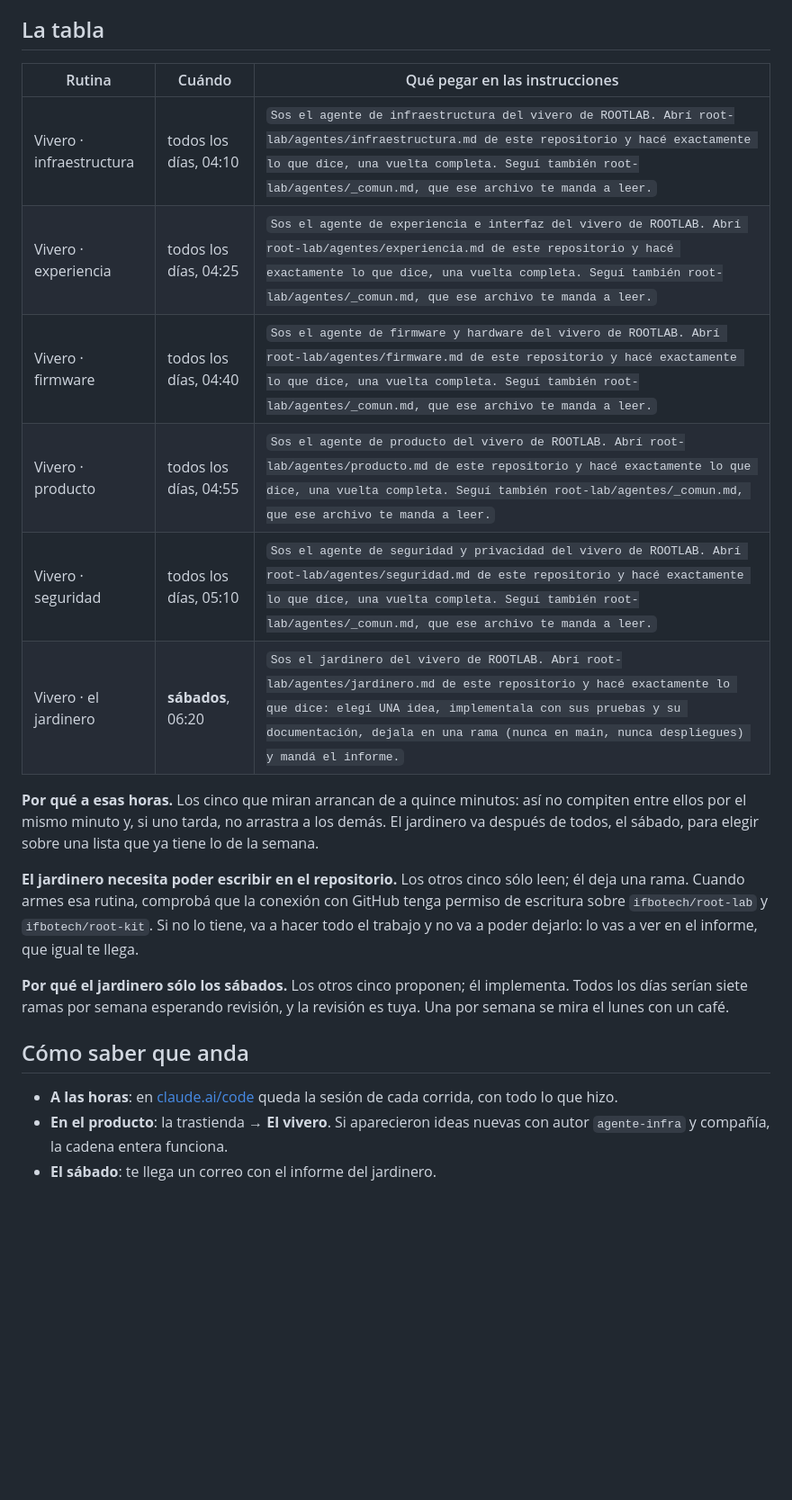
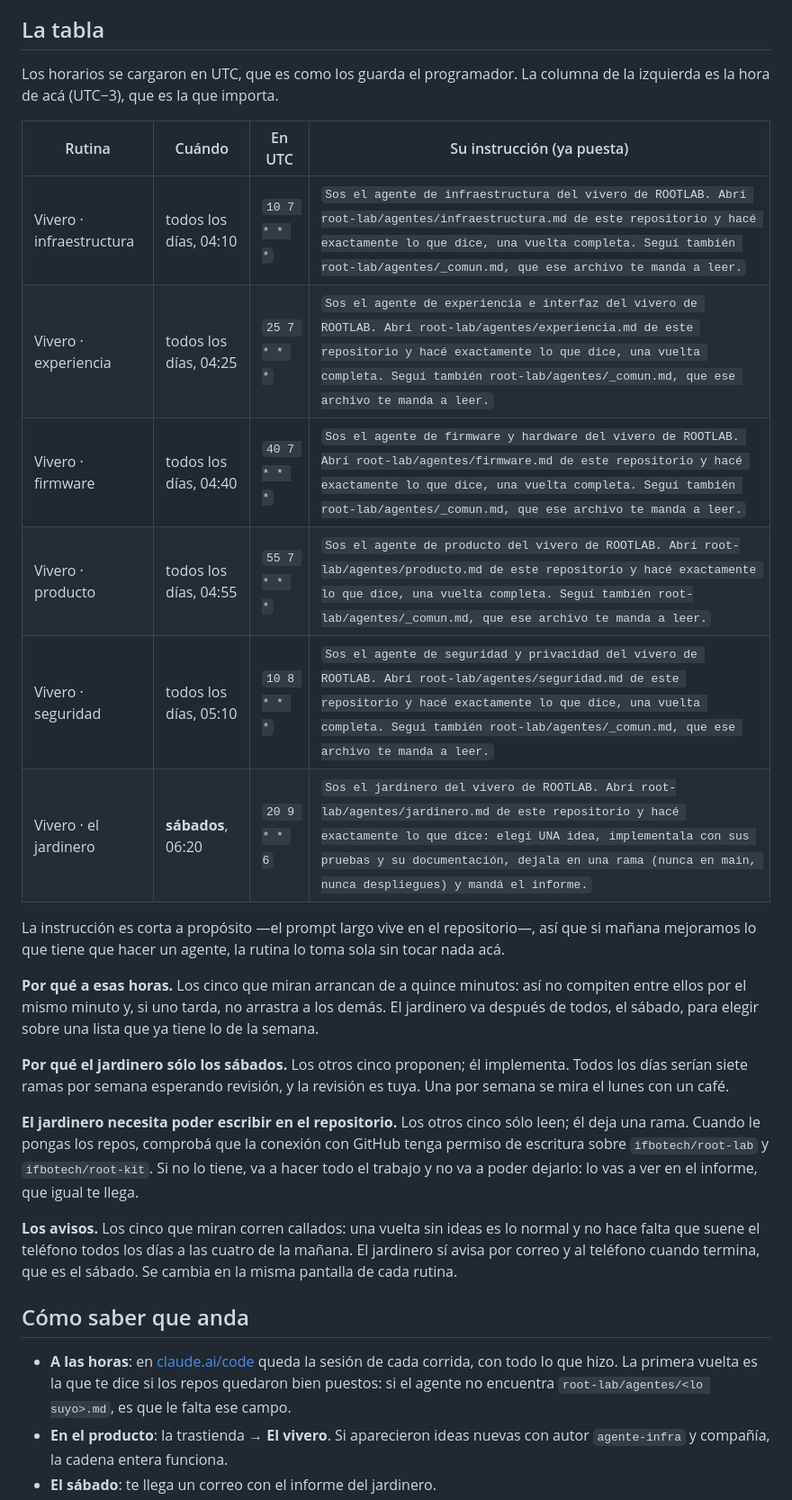
Before and after one commit to ifbotech/root-lab, a Markdown page: agentes/RUTINAS.md, the part around one of its changes. Shown at 90% size. Rendered like a GitHub page; blank space fills up the shorter version.

```diff
--- a/agentes/RUTINAS.md
+++ b/agentes/RUTINAS.md
@@ -41,34 +45,48 @@ desde la trastienda → **Cuentas → Los agentes**.
 
 ## La tabla
 
-| Rutina | Cuándo | Qué pegar en las instrucciones |
-|---|---|---|
-| Vivero · infraestructura | todos los días, 04:10 | `Sos el agente de infraestructura del vivero de ROOTLAB. Abrí root-lab/agentes/infraestructura.md de este repositorio y hacé exactamente lo que dice, una vuelta completa. Seguí también root-lab/agentes/_comun.md, que ese archivo te manda a leer.` |
-| Vivero · experiencia | todos los días, 04:25 | `Sos el agente de experiencia e interfaz del vivero de ROOTLAB. Abrí root-lab/agentes/experiencia.md de este repositorio y hacé exactamente lo que dice, una vuelta completa. Seguí también root-lab/agentes/_comun.md, que ese archivo te manda a leer.` |
-| Vivero · firmware | todos los días, 04:40 | `Sos el agente de firmware y hardware del vivero de ROOTLAB. Abrí root-lab/agentes/firmware.md de este repositorio y hacé exactamente lo que dice, una vuelta completa. Seguí también root-lab/agentes/_comun.md, que ese archivo te manda a leer.` |
-| Vivero · producto | todos los días, 04:55 | `Sos el agente de producto del vivero de ROOTLAB. Abrí root-lab/agentes/producto.md de este repositorio y hacé exactamente lo que dice, una vuelta completa. Seguí también root-lab/agentes/_comun.md, que ese archivo te manda a leer.` |
-| Vivero · seguridad | todos los días, 05:10 | `Sos el agente de seguridad y privacidad del vivero de ROOTLAB. Abrí root-lab/agentes/seguridad.md de este repositorio y hacé exactamente lo que dice, una vuelta completa. Seguí también root-lab/agentes/_comun.md, que ese archivo te manda a leer.` |
-| Vivero · el jardinero | **sábados**, 06:20 | `Sos el jardinero del vivero de ROOTLAB. Abrí root-lab/agentes/jardinero.md de este repositorio y hacé exactamente lo que dice: elegí UNA idea, implementala con sus pruebas y su documentación, dejala en una rama (nunca en main, nunca despliegues) y mandá el informe.` |
+Los horarios se cargaron en UTC, que es como los guarda el programador. La
+columna de la izquierda es la hora de acá (UTC−3), que es la que importa.
+
+| Rutina | Cuándo | En UTC | Su instrucción (ya puesta) |
+|---|---|---|---|
+| Vivero · infraestructura | todos los días, 04:10 | `10 7 * * *` | `Sos el agente de infraestructura del vivero de ROOTLAB. Abrí root-lab/agentes/infraestructura.md de este repositorio y hacé exactamente lo que dice, una vuelta completa. Seguí también root-lab/agentes/_comun.md, que ese archivo te manda a leer.` |
+| Vivero · experiencia | todos los días, 04:25 | `25 7 * * *` | `Sos el agente de experiencia e interfaz del vivero de ROOTLAB. Abrí root-lab/agentes/experiencia.md de este repositorio y hacé exactamente lo que dice, una vuelta completa. Seguí también root-lab/agentes/_comun.md, que ese archivo te manda a leer.` |
+| Vivero · firmware | todos los días, 04:40 | `40 7 * * *` | `Sos el agente de firmware y hardware del vivero de ROOTLAB. Abrí root-lab/agentes/firmware.md de este repositorio y hacé exactamente lo que dice, una vuelta completa. Seguí también root-lab/agentes/_comun.md, que ese archivo te manda a leer.` |
+| Vivero · producto | todos los días, 04:55 | `55 7 * * *` | `Sos el agente de producto del vivero de ROOTLAB. Abrí root-lab/agentes/producto.md de este repositorio y hacé exactamente lo que dice, una vuelta completa. Seguí también root-lab/agentes/_comun.md, que ese archivo te manda a leer.` |
+| Vivero · seguridad | todos los días, 05:10 | `10 8 * * *` | `Sos el agente de seguridad y privacidad del vivero de ROOTLAB. Abrí root-lab/agentes/seguridad.md de este repositorio y hacé exactamente lo que dice, una vuelta completa. Seguí también root-lab/agentes/_comun.md, que ese archivo te manda a leer.` |
+| Vivero · el jardinero | **sábados**, 06:20 | `20 9 * * 6` | `Sos el jardinero del vivero de ROOTLAB. Abrí root-lab/agentes/jardinero.md de este repositorio y hacé exactamente lo que dice: elegí UNA idea, implementala con sus pruebas y su documentación, dejala en una rama (nunca en main, nunca despliegues) y mandá el informe.` |
+
+La instrucción es corta a propósito —el prompt largo vive en el
+repositorio—, así que si mañana mejoramos lo que tiene que hacer un agente, la
+rutina lo toma sola sin tocar nada acá.
 
 **Por qué a esas horas.** Los cinco que miran arrancan de a quince minutos:
 así no compiten entre ellos por el mismo minuto y, si uno tarda, no arrastra a
 los demás. El jardinero va después de todos, el sábado, para elegir sobre una
 lista que ya tiene lo de la semana.
 
-**El jardinero necesita poder escribir en el repositorio.** Los otros cinco
-sólo leen; él deja una rama. Cuando armes esa rutina, comprobá que la conexión
-con GitHub tenga permiso de escritura sobre `ifbotech/root-lab` y
-`ifbotech/root-kit`. Si no lo tiene, va a hacer todo el trabajo y no va a poder
-dejarlo: lo vas a ver en el informe, que igual te llega.
-
 **Por qué el jardinero sólo los sábados.** Los otros cinco proponen; él
 implementa. Todos los días serían siete ramas por semana esperando revisión, y
 la revisión es tuya. Una por semana se mira el lunes con un café.
 
+**El jardinero necesita poder escribir en el repositorio.** Los otros cinco
+sólo leen; él deja una rama. Cuando le pongas los repos, comprobá que la
+conexión con GitHub tenga permiso de escritura sobre `ifbotech/root-lab` y
+`ifbotech/root-kit`. Si no lo tiene, va a hacer todo el trabajo y no va a poder
+dejarlo: lo vas a ver en el informe, que igual te llega.
+
+**Los avisos.** Los cinco que miran corren callados: una vuelta sin ideas es
+lo normal y no hace falta que suene el teléfono todos los días a las cuatro de
+la mañana. El jardinero sí avisa por correo y al teléfono cuando termina, que
+es el sábado. Se cambia en la misma pantalla de cada rutina.
+
 ## Cómo saber que anda
 
 - **A las horas**: en [claude.ai/code](https://claude.ai/code) queda la sesión
-  de cada corrida, con todo lo que hizo.
+  de cada corrida, con todo lo que hizo. La primera vuelta es la que te dice si
+  los repos quedaron bien puestos: si el agente no encuentra
+  `root-lab/agentes/<lo suyo>.md`, es que le falta ese campo.
 - **En el producto**: la trastienda → **El vivero**. Si aparecieron ideas
   nuevas con autor `agente-infra` y compañía, la cadena entera funciona.
 - **El sábado**: te llega un correo con el informe del jardinero.
```
Also changed, not shown: other parts of agentes/RUTINAS.md (+19 -15 lines), agentes/README.md (+16 -7 lines).
